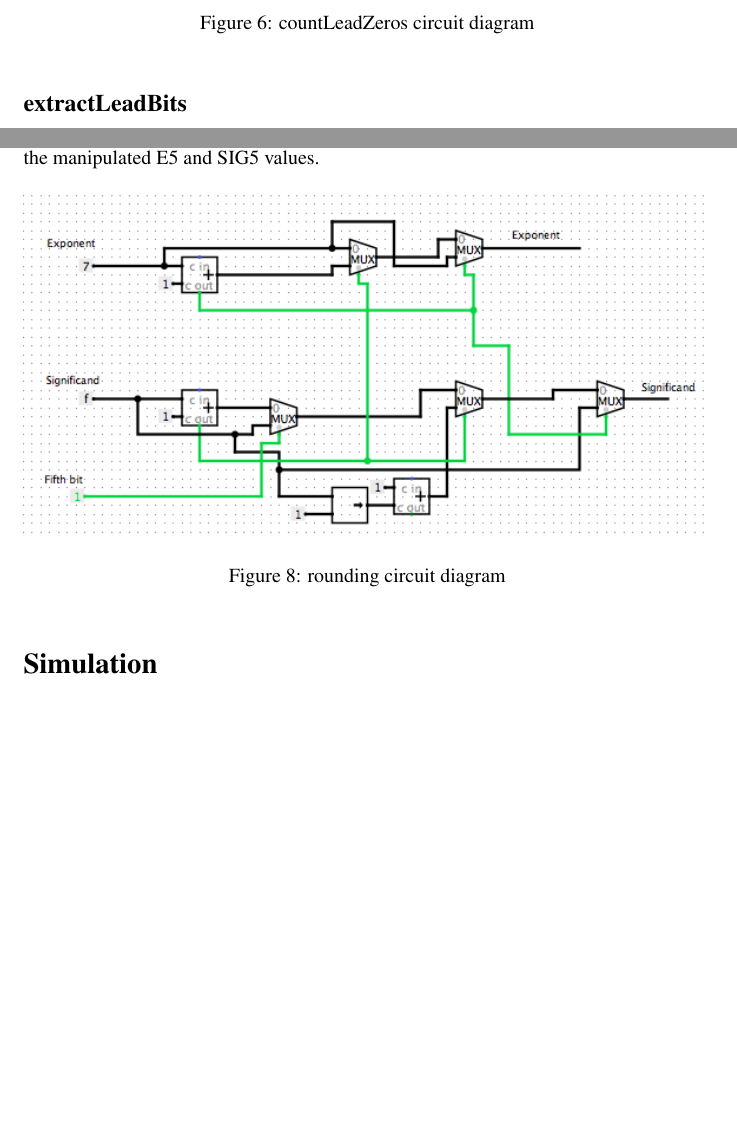
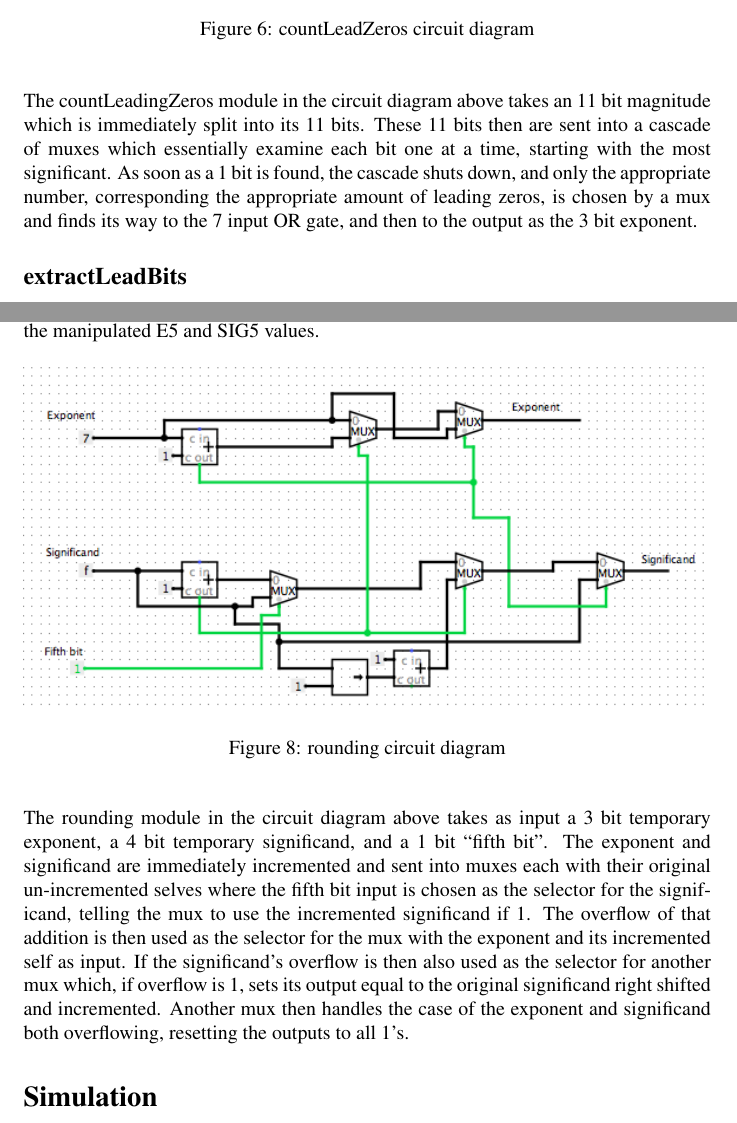
Before and after one commit to mnotti/m152A, a LaTeX document (lab2-tex.tex): two parts of pages 7 and 9 of 11, joined at a grey line, cut so that both start at the same text, the shorter picture padded with empty space. Compiled offline with pdfLaTeX.

Commit message:
circuit diagram descriptions

```diff
--- a/lab2-tex.tex
+++ b/lab2-tex.tex
@@ -160,6 +160,8 @@ To count the number of leading zeros, we used a priority encoder. We utilized a
 	\end{center}
 \end{figure}
 
+The countLeadingZeros module in the circuit diagram above takes an 11 bit magnitude which is immediately split into its 11 bits.  These 11 bits then are sent into a cascade of muxes which essentially examine each bit one at a time, starting with the most significant.  As soon as a 1 bit is found, the cascade shuts down, and only the appropriate number, corresponding the appropriate amount of leading zeros, is chosen by a mux and finds its way to the 7 input OR gate, and then to the output as the 3 bit exponent.
+
 \subsection*{extractLeadBits}
 This module takes in MAG4 as a 11 bit input and specifies SIG4 as a 4 bit output and FB4 as a 1 bit output where MAG4 is the same as MAG3 in countLeadZeros. SIG4 represents the significand and FB4 represents the fifth bit. To calculate SIG4 and FB4, we first needed to left shift MAG4 by the number of leading zeros (up to 7 times). We then used another priority encoder (as described under countLeadZeros) to count the number of leading zeros and to decide how many times to left shift MAG4. We then assigned SIG4 to the four must significant bits of the shifted MAG4 and FB4 to be the fifth most significant bit of the shifted MAG4.
 
@@ -181,6 +183,8 @@ Our rounding module takes in E5 as a 3 bit input, SIG5 as a 4 bit input, and FB5
 		\caption{rounding circuit diagram}
 	\end{center}
 \end{figure}
+
+The rounding module in the circuit diagram above takes as input a 3 bit temporary exponent, a 4 bit temporary significand, and a 1 bit ``fifth bit''.  The exponent and significand are immediately incremented and sent into muxes each with their original un-incremented selves where the fifth bit input is chosen as the selector for the significand, telling the mux to use the incremented significand if 1.  The overflow of that addition is then used as the selector for the mux with the exponent and its incremented self as input.  If the significand's overflow is then also used as the selector for another mux which, if overflow is 1, sets its output equal to the original significand right shifted and incremented.  Another mux then handles the case of the exponent and significand both overflowing, resetting the outputs to all 1's.
 
 %----------------------------------------------------------------------------------------
 %	SECTION 3
```
